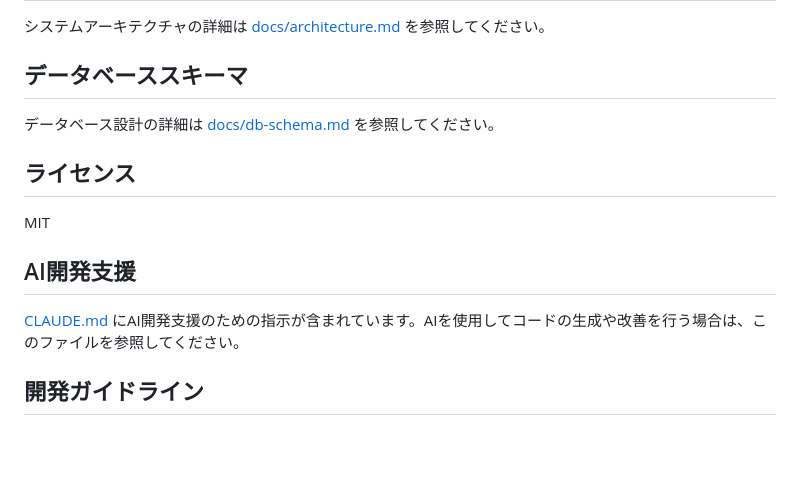
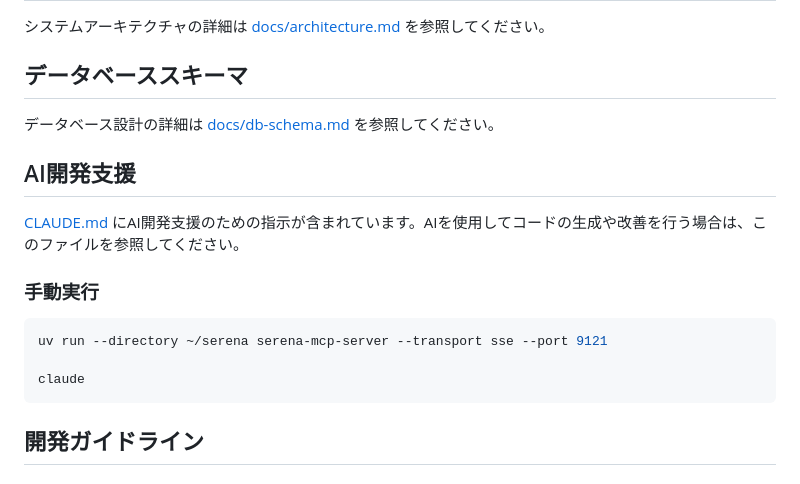
Before and after one commit to motty93/mhp-rooms, a Markdown page: README.md, the part around the change. Drawn GitHub-style; blank space fills up the shorter version.

Commit message:
docs: update readme

````diff
--- a/README.md
+++ b/README.md
@@ -159,13 +159,16 @@ make container-down # Dockerコンテナを停止
 
 データベース設計の詳細は [docs/db-schema.md](docs/db-schema.md) を参照してください。
 
-## ライセンス
-
-MIT
-
 ## AI開発支援
 
 [CLAUDE.md](./CLAUDE.md) にAI開発支援のための指示が含まれています。AIを使用してコードの生成や改善を行う場合は、このファイルを参照してください。
+
+### 手動実行
+```bash
+uv run --directory ~/serena serena-mcp-server --transport sse --port 9121
+
+claude
+```
 
 ## 開発ガイドライン
 
````
